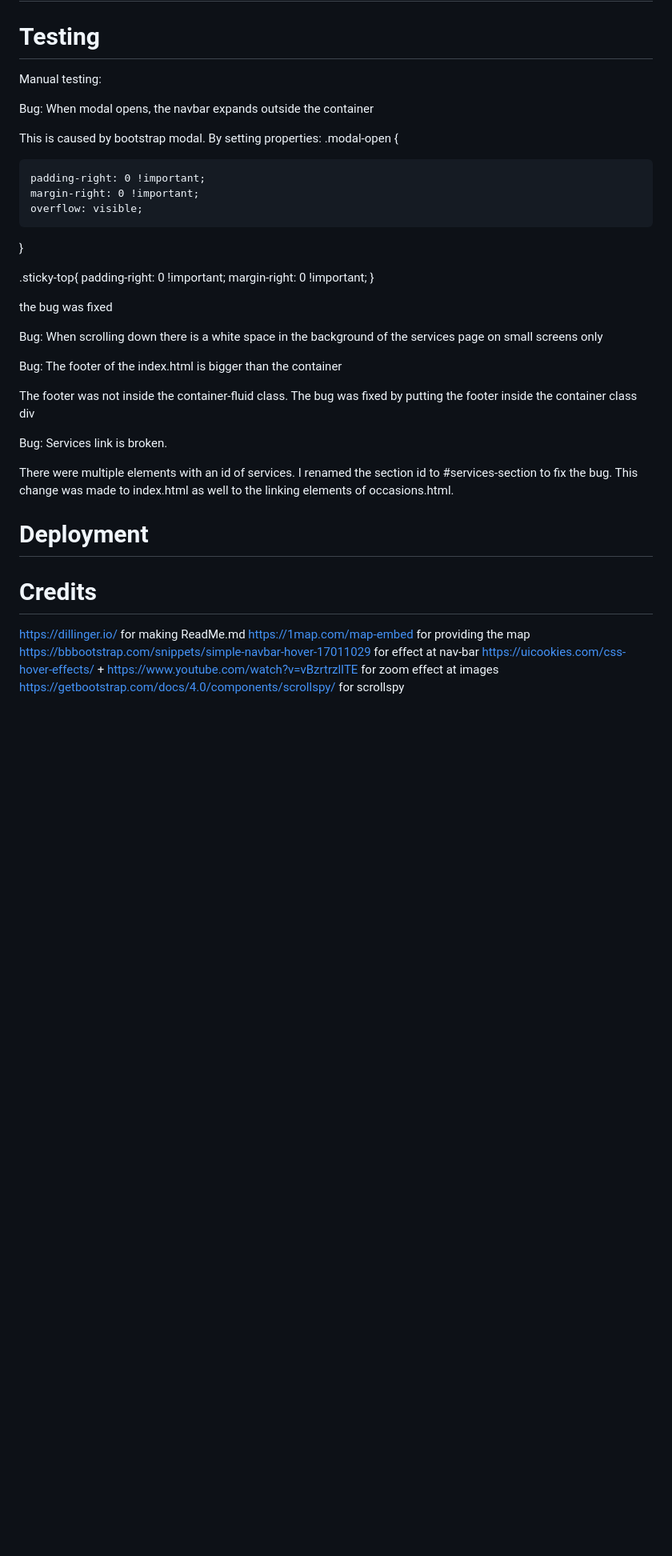
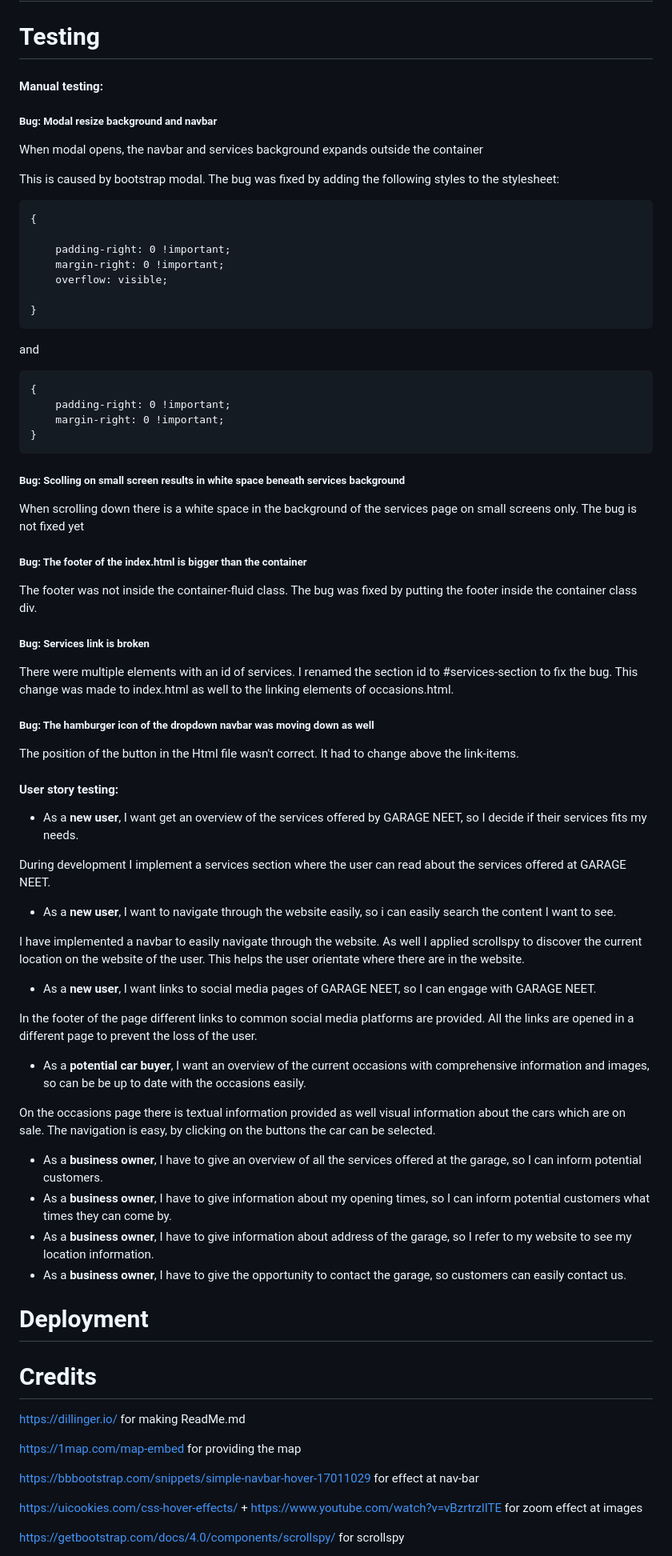
Before and after one commit to Code-Institute-Submissions/GarageNeet, a Markdown page: README.md, the part around the change printed below. Shown: that part at 80% size. Drawn GitHub-style; blank space fills up the shorter version.

````diff
--- a/README.md
+++ b/README.md
@@ -84,12 +101,15 @@ Another left to implement features is the possibility to log-in as admin and hav
 
 # Testing
 
-Manual testing:
+#### Manual testing:
 
-Bug: When modal opens, the navbar expands outside the container
+##### Bug: Modal resize background and navbar
 
-This is caused by bootstrap modal. By setting properties:
-.modal-open
+When modal opens, the navbar and services background expands outside the container
+
+This is caused by bootstrap modal. The bug was fixed by adding the following styles to the stylesheet:
+
+```.modal-open
 {
 
     padding-right: 0 !important;
@@ -97,24 +117,59 @@ This is caused by bootstrap modal. By setting properties:
     overflow: visible;
 
 }
+```
+and
 
-.sticky-top{
+```.sticky-top
+{
     padding-right: 0 !important;
     margin-right: 0 !important;
 }
+```
 
-the bug was fixed
+##### Bug: Scolling on small screen results in white space beneath services background
 
-Bug: When scrolling down there is a white space in the background of the services page on small screens only
+When scrolling down there is a white space in the background of the services page on small screens only.
+The bug is not fixed yet
 
+##### Bug: The footer of the index.html is bigger than the container
 
-Bug: The footer of the index.html is bigger than the container
+The footer was not inside the container-fluid class. The bug was fixed by putting the footer inside the container class div.
 
-The footer was not inside the container-fluid class. The bug was fixed by putting the footer inside the container class div
-
-Bug: Services link is broken.
+##### Bug:  Services link is broken
 
 There were multiple elements with an id of services. I renamed the section id to #services-section to fix the bug. This change was made to index.html as well to the linking elements of occasions.html.
+
+##### Bug:  The hamburger icon of the dropdown navbar was moving down as well
+
+The position of the button in the Html file wasn't correct. It had to change above the link-items.
+
+#### User story testing:
+
+- As a **new user**, I want get an overview of the services offered by GARAGE NEET, so I decide if their services fits my needs.
+
+During development I implement a services section where the user can read about the services offered at GARAGE NEET.
+
+- As a **new user**, I want to navigate through the website easily,  so i can easily search the content I want to see.
+
+I have implemented a navbar to easily navigate through the website.
+As well I applied scrollspy to discover the current location on the website of the user.
+This helps the user orientate where there are in the website.
+
+- As a **new user**, I want links to social media pages of GARAGE NEET, so I can engage with GARAGE NEET.
+
+In the footer of the page different links to common social media platforms are provided.
+All the links are opened in a different page to prevent the loss of the user.
+
+- As a **potential car buyer**, I want an overview of the current occasions with comprehensive information and images, so can be be up to date with the occasions easily.
+
+On the occasions page there is textual information provided as well visual information about the cars which are on sale.
+The navigation is easy, by clicking on the buttons the car can be selected.
+
+- As a **business owner**, I have to give an overview of all the services offered at the garage, so I can inform potential customers.
+- As a **business owner**, I have to give information about my opening times, so I can inform potential customers what times they can come by.
+- As a **business owner**, I have to give information about address of the garage, so I refer to my website to see my location information.
+- As a **business owner**, I have to give the opportunity to contact the garage, so customers can easily contact us.
 
 
 
@@ -122,7 +177,11 @@ There were multiple elements with an id of services. I renamed the section id to
 
 # Credits
 https://dillinger.io/ for making ReadMe.md
+
 https://1map.com/map-embed for providing the map
+
 https://bbbootstrap.com/snippets/simple-navbar-hover-17011029 for effect at nav-bar
+
 https://uicookies.com/css-hover-effects/ + https://www.youtube.com/watch?v=vBzrtrzlITE for zoom effect at images
+
 https://getbootstrap.com/docs/4.0/components/scrollspy/ for scrollspy
````
Also changed, not shown: other parts of README.md (+40 -21 lines), assets/images/readme-images/mockups-garage-neet.png (renamed from assets/images/mockups-garage-neet.png), assets/images/readme-images/website-overview.png (added), 1 other file.
